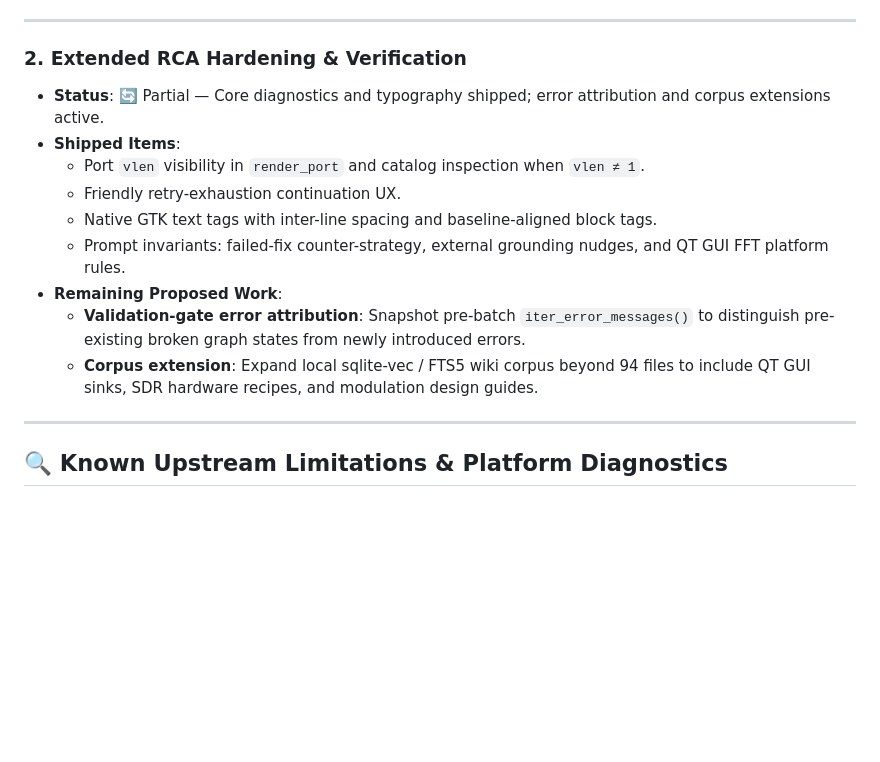
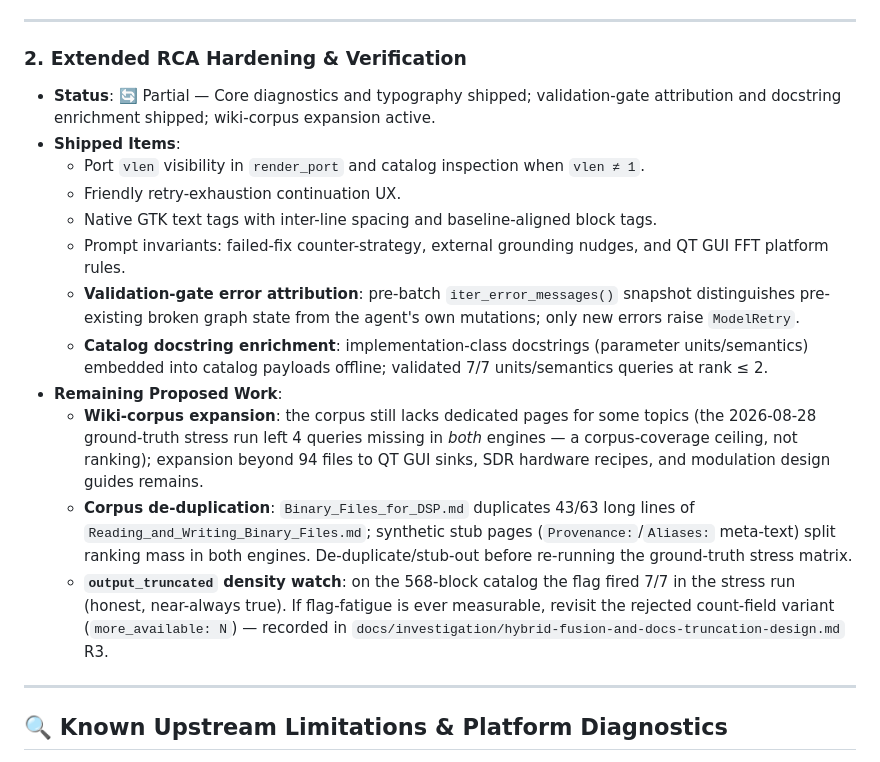
Before and after one commit to qoherent/GRC-Agent, a Markdown page: docs/backlog.md, the part around one of its changes. Rendered like a GitHub page; blank space fills up the shorter version.

```diff
--- a/docs/backlog.md
+++ b/docs/backlog.md
@@ -21,15 +21,18 @@ Active feature requests, architectural improvements, and planned capabilities. C
 ---
 
 ### 2. Extended RCA Hardening & Verification
-* **Status**: 🔄 Partial — Core diagnostics and typography shipped; error attribution and corpus extensions active.
+* **Status**: 🔄 Partial — Core diagnostics and typography shipped; validation-gate attribution and docstring enrichment shipped; wiki-corpus expansion active.
 * **Shipped Items**:
   - Port `vlen` visibility in `render_port` and catalog inspection when `vlen ≠ 1`.
   - Friendly retry-exhaustion continuation UX.
   - Native GTK text tags with inter-line spacing and baseline-aligned block tags.
   - Prompt invariants: failed-fix counter-strategy, external grounding nudges, and QT GUI FFT platform rules.
+  - **Validation-gate error attribution**: pre-batch `iter_error_messages()` snapshot distinguishes pre-existing broken graph state from the agent's own mutations; only new errors raise `ModelRetry`.
+  - **Catalog docstring enrichment**: implementation-class docstrings (parameter units/semantics) embedded into catalog payloads offline; validated 7/7 units/semantics queries at rank ≤ 2.
 * **Remaining Proposed Work**:
-  - **Validation-gate error attribution**: Snapshot pre-batch `iter_error_messages()` to distinguish pre-existing broken graph states from newly introduced errors.
-  - **Corpus extension**: Expand local sqlite-vec / FTS5 wiki corpus beyond 94 files to include QT GUI sinks, SDR hardware recipes, and modulation design guides.
+  - **Wiki-corpus expansion**: the corpus still lacks dedicated pages for some topics (the 2026-08-28 ground-truth stress run left 4 queries missing in *both* engines — a corpus-coverage ceiling, not ranking); expansion beyond 94 files to QT GUI sinks, SDR hardware recipes, and modulation design guides remains.
+  - **Corpus de-duplication**: `Binary_Files_for_DSP.md` duplicates 43/63 long lines of `Reading_and_Writing_Binary_Files.md`; synthetic stub pages (`Provenance:`/`Aliases:` meta-text) split ranking mass in both engines. De-duplicate/stub-out before re-running the ground-truth stress matrix.
+  - **`output_truncated` density watch**: on the 568-block catalog the flag fired 7/7 in the stress run (honest, near-always true). If flag-fatigue is ever measurable, revisit the rejected count-field variant (`more_available: N`) — recorded in `docs/investigation/hybrid-fusion-and-docs-truncation-design.md` R3.
 
 ---
 
```
Also changed, not shown: other parts of docs/backlog.md (+17 -0 lines).
